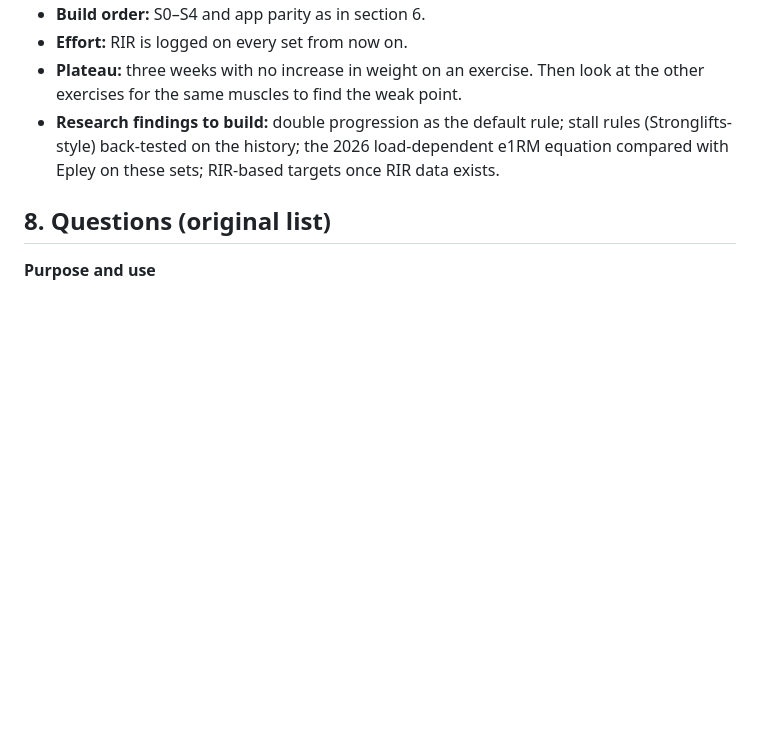
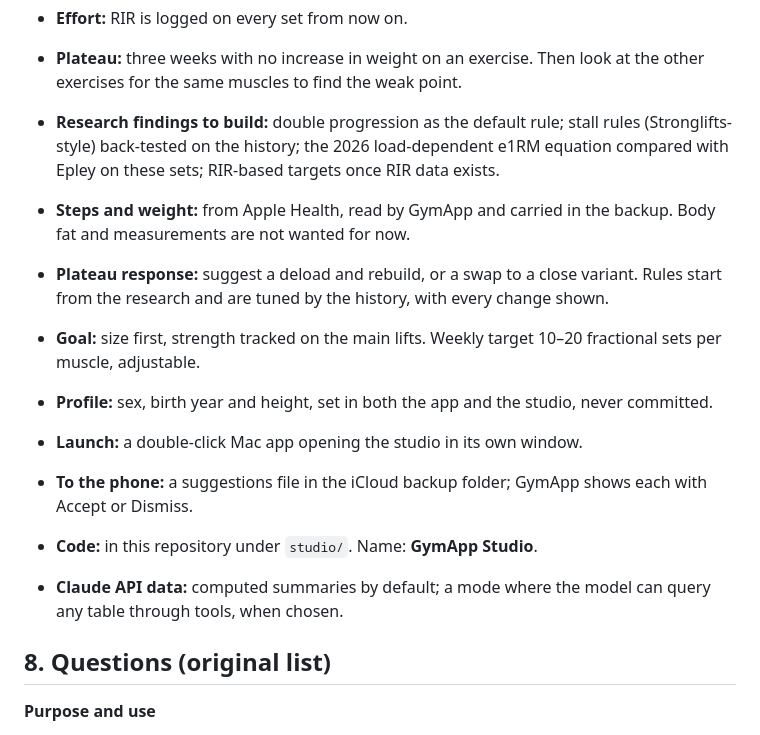
Before and after one commit to FuaadBashi/GymApp, a Markdown page: docs/STUDIO_PLAN.md, the part around the change. GitHub-like rendering; blank space fills up the shorter version.

Commit message:
Record the remaining studio decisions

```diff
--- a/docs/STUDIO_PLAN.md
+++ b/docs/STUDIO_PLAN.md
@@ -131,6 +131,15 @@ into, so option C replaces it unless you say otherwise.
 - **Plateau:** three weeks with no increase in weight on an exercise. Then look at the other exercises for the same muscles to find the weak point.
 - **Research findings to build:** double progression as the default rule; stall rules (Stronglifts-style) back-tested on the history; the 2026 load-dependent e1RM equation compared with Epley on these sets; RIR-based targets once RIR data exists.
 
+- **Steps and weight:** from Apple Health, read by GymApp and carried in the backup. Body fat and measurements are not wanted for now.
+- **Plateau response:** suggest a deload and rebuild, or a swap to a close variant. Rules start from the research and are tuned by the history, with every change shown.
+- **Goal:** size first, strength tracked on the main lifts. Weekly target 10–20 fractional sets per muscle, adjustable.
+- **Profile:** sex, birth year and height, set in both the app and the studio, never committed.
+- **Launch:** a double-click Mac app opening the studio in its own window.
+- **To the phone:** a suggestions file in the iCloud backup folder; GymApp shows each with Accept or Dismiss.
+- **Code:** in this repository under `studio/`. Name: **GymApp Studio**.
+- **Claude API data:** computed summaries by default; a mode where the model can query any table through tools, when chosen.
+
 ## 8. Questions (original list)
 
 **Purpose and use**
```
